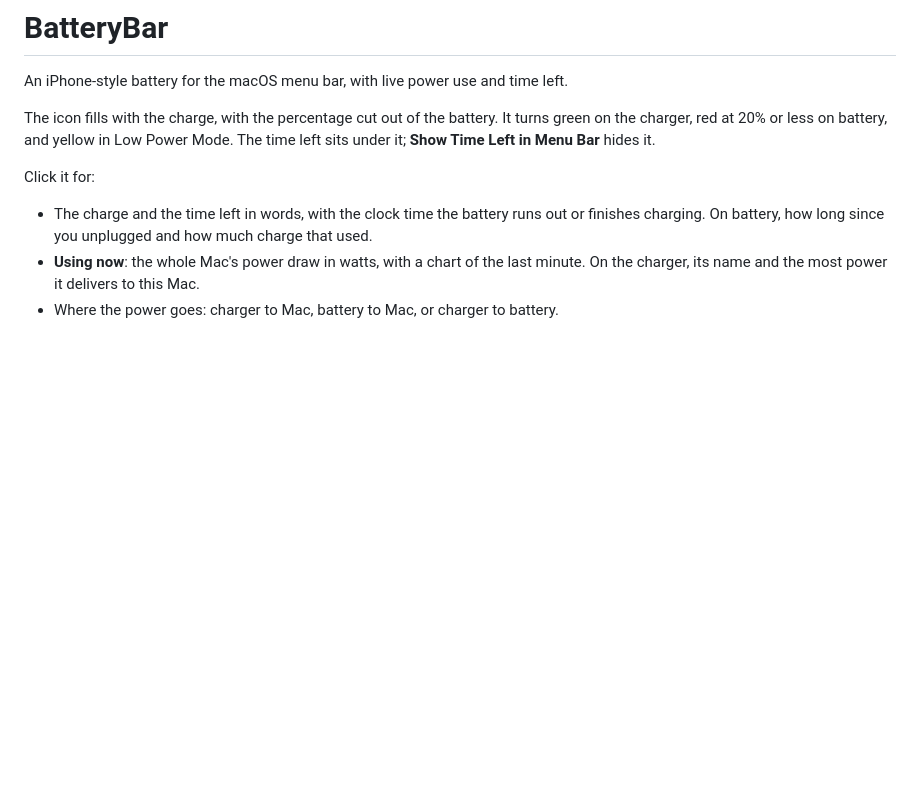
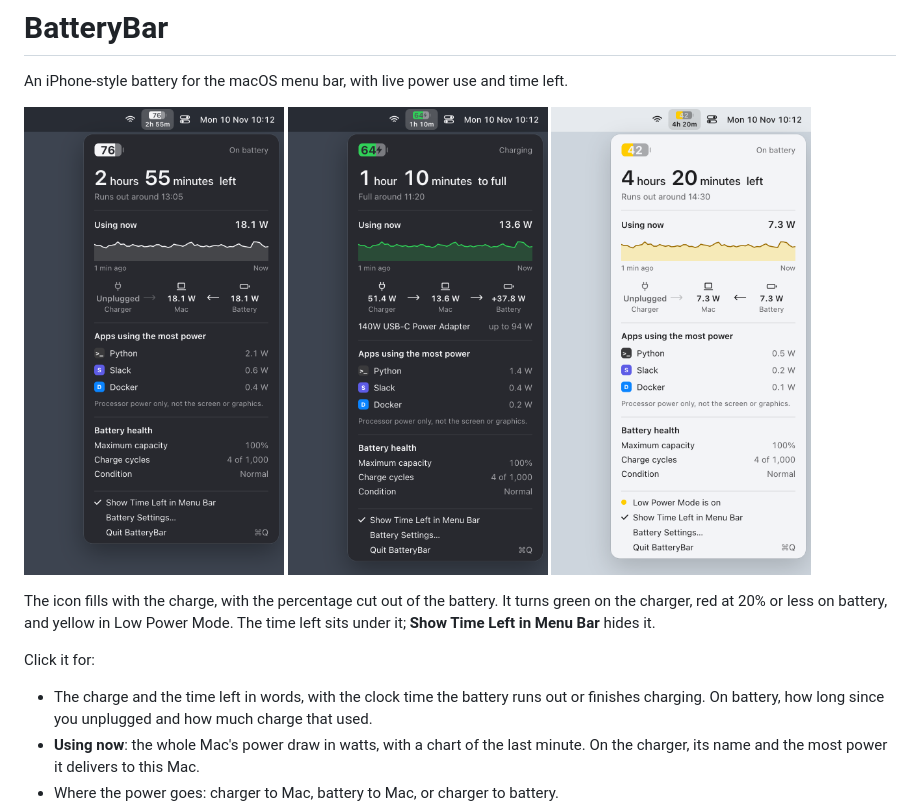
Before and after one commit to enkuru/battery-bar, a Markdown page: README.md, the part around the change. Rendered like a GitHub page; pictures changed too: docs/screenshots/charging.png (added), docs/screenshots/low-power-light.png (added), docs/screenshots/on-battery.png (added); blank space fills up the shorter version.

Commit message:
Add menu screenshots to the README
Renders of the menu design on battery, while charging, and in Low Power Mode with a light menu bar.

```diff
--- a/README.md
+++ b/README.md
@@ -1,6 +1,12 @@
 # BatteryBar
 
 An iPhone-style battery for the macOS menu bar, with live power use and time left.
+
+<p>
+  <img src="docs/screenshots/on-battery.png" width="260" alt="The menu on battery: time left, power use over the last minute, where the power goes, the apps using the most power and battery health">
+  <img src="docs/screenshots/charging.png" width="260" alt="The menu while charging: time to full, the charger's power split between the Mac and the battery, and the charger's name">
+  <img src="docs/screenshots/low-power-light.png" width="260" alt="The menu in Low Power Mode with a light menu bar: a yellow icon and chart">
+</p>
 
 The icon fills with the charge, with the percentage cut out of the battery. It turns green on the charger, red at 20%
 or less on battery, and yellow in Low Power Mode. The time left sits under it; **Show Time Left in Menu Bar** hides it.
```
